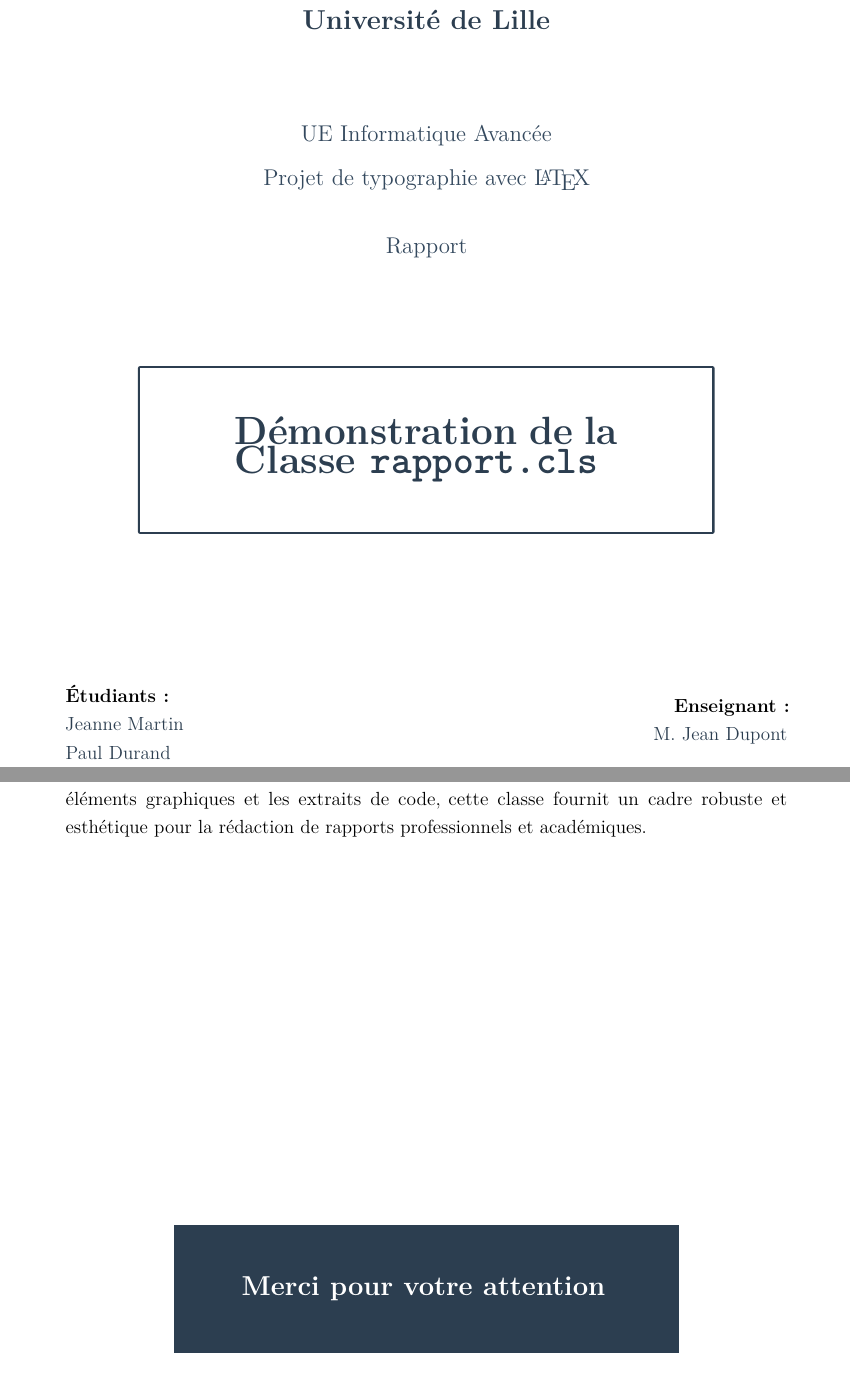
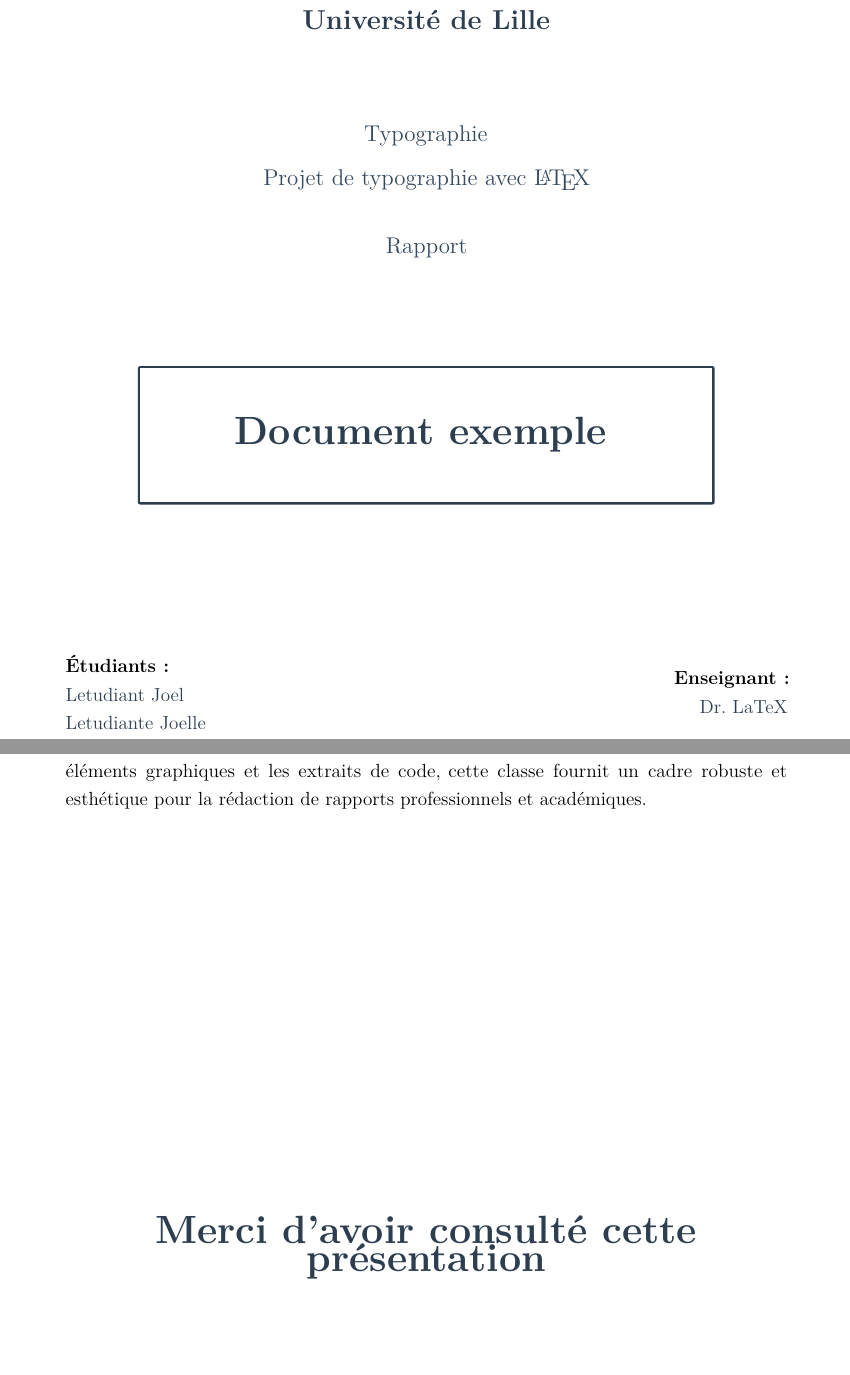
Before and after one commit to blavogiez/BuTeX-ulille, a LaTeX document (rapport/test.tex, which reads rapport/mytex.cls): two parts of pages 1 and 14 of 14, joined at a grey line, cut so that both start at the same text. The pictures show the PDF file rapport/test.pdf that the author committed with the source.

Commit message:
cls:: merci+box figure ok

```diff
--- a/rapport/mytex.cls
+++ b/rapport/mytex.cls
@@ -259,5 +249,4 @@
-			{\Large\bfseries\color{white}Merci pour votre attention}
-		\end{tcolorbox}
+		{\Huge\bfseries\color{primary}Merci d'avoir consulté cette présentation}
 	\end{center}
 	\vspace*{\fill}
 }
--- a/rapport/test.tex
+++ b/rapport/test.tex
@@ -2,11 +2,11 @@
 
 %-------------------- Informations sur le rapport ----------------------
 % Remplir les informations qui seront utilisées sur la page de garde et dans les en-têtes/pieds de page
-\titre{Démonstration de la Classe \texttt{rapport.cls}}
-\UE{UE Informatique Avancée}
+\titre{Document exemple}
+\UE{Typographie}
 \sujet{Projet de typographie avec \LaTeX}
-\enseignant{M. Jean Dupont}
-\eleves{Jeanne Martin \\ Paul Durand}
+\enseignant{Dr. LaTeX}
+\eleves{Letudiant Joel \\ Letudiante Joelle}
 
 %-------------------- Début du contenu du document ----------------------
 \begin{document}
```
Also changed, not shown: rapport/test.pdf, rapport/mytex.cls (18 more changed lines), 2 other files.
